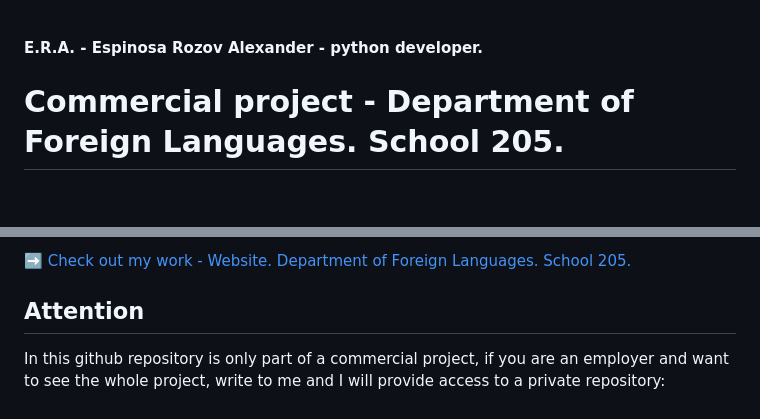
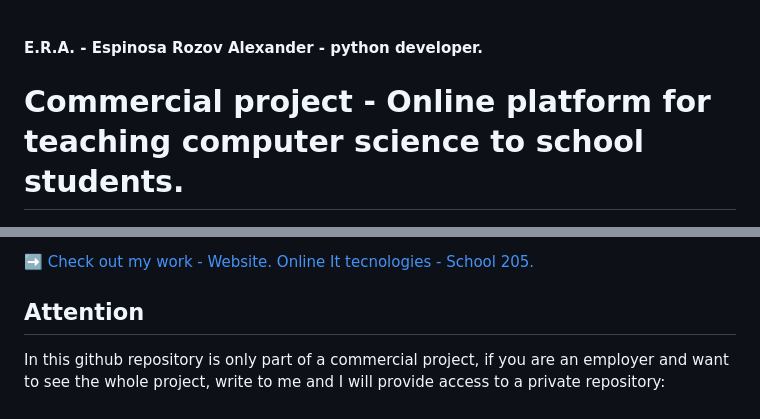
Before and after one commit to ERAalex/PREVIEW_project_Online_it_school, a Markdown page: README.md, 2 parts joined by grey strips. Drawn GitHub-style; blank space fills up the shorter version.

```diff
--- a/README.md
+++ b/README.md
@@ -1,6 +1,6 @@
 #### E.R.A. - Espinosa Rozov Alexander - python developer.
 
-# Commercial project - Department of Foreign Languages. School 205.
+# Commercial project - Online platform for teaching computer science to school students.
 
 <img src="https://github.com/ERAalex/PREVIEW_project_Online_it_school/blob/main/gym205_python/website_it_school.jpg">
 <p>
@@ -9,5 +11,5 @@
 <br>
-<p><a href="https://school.gym205.ru/esp_kafedra" target="_blank">➡️ Check out my work - Website. Department of Foreign Languages. School 205. </a></p>
+<p><a href="https://edu.gym205.ru/" target="_blank">➡️ Check out my work - Website. Online It tecnologies - School 205. </a></p>
 
 ## Attention
 In this github repository is only part of a commercial project, if you are an employer and want to see the whole project, write to me and I will provide access to a private repository:
```
Also changed, not shown: other parts of README.md (+2 -0 lines).
